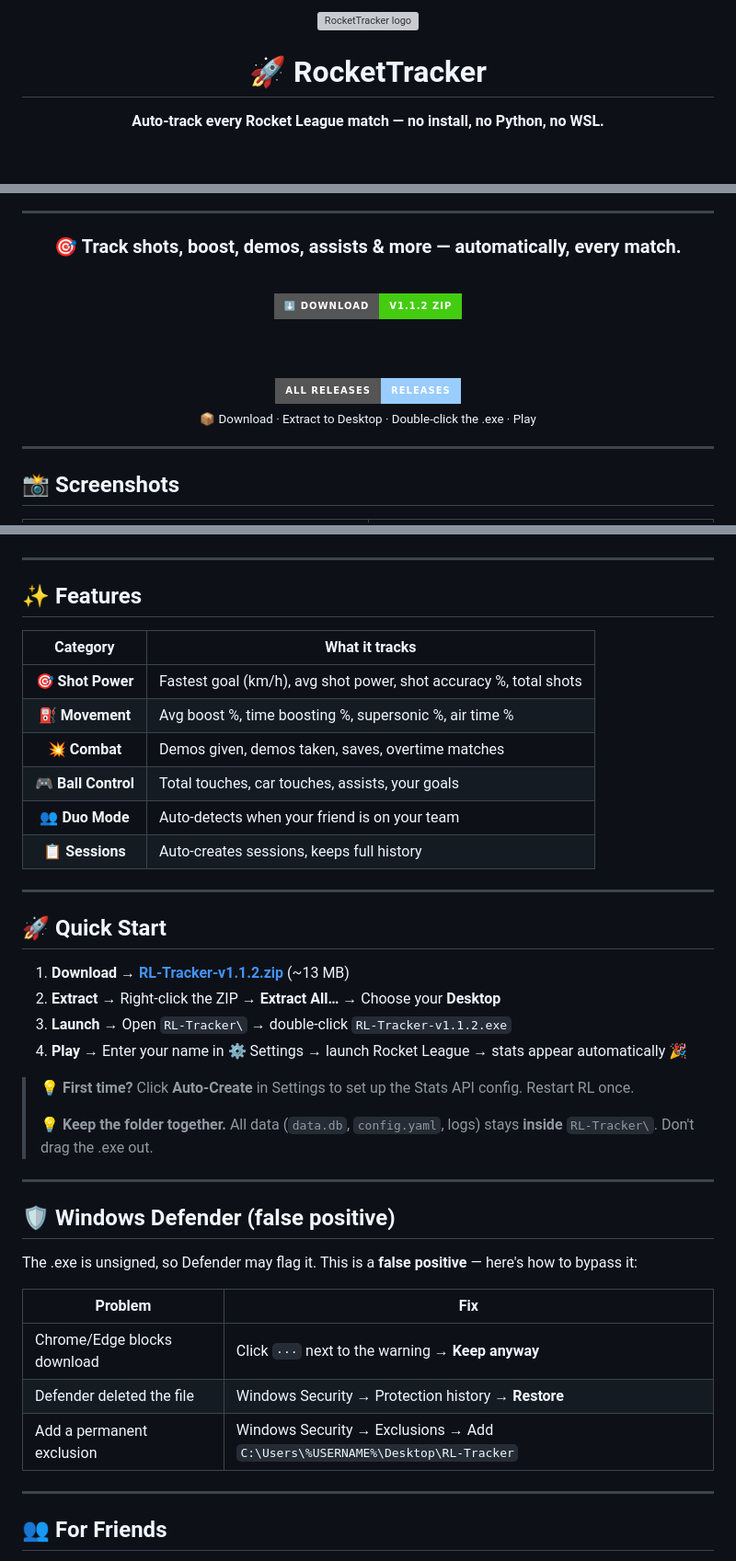
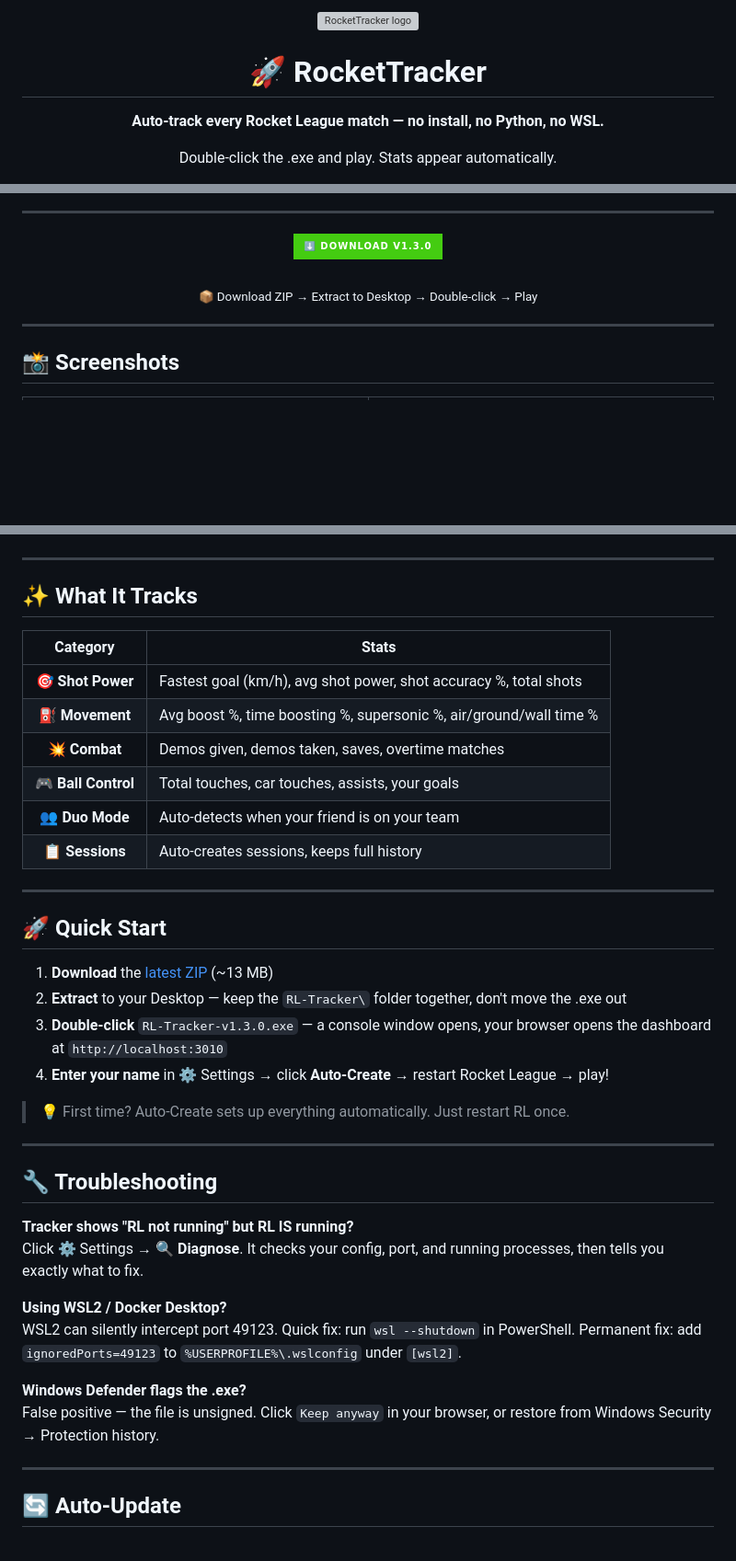
Before and after one commit to magnificolv/RocketTracker, a Markdown page: README.md, 3 parts joined by grey strips. Shown at 92% size. Rendered like a GitHub page; badges without logos; blank space fills up the shorter version; grey boxes are pictures that could not be loaded.

Commit message:
docs: clean English README — public-ready, Reddit-friendly

```diff
--- a/README.md
+++ b/README.md
@@ -3,5 +3,6 @@
   <h1>🚀 RocketTracker</h1>
   <p><strong>Auto-track every Rocket League match — no install, no Python, no WSL.</strong></p>
+  <p>Double-click the .exe and play. Stats appear automatically.</p>
 </div>
 
 <p align="center">
@@ -20,23 +19,11 @@
 
 <div align="center">
 
-### 🎯 Track shots, boost, demos, assists & more — automatically, every match.
-
-<br>
-
 <a href="https://github.com/magnificolv/RocketTracker/releases/latest">
-  <img src="https://img.shields.io/badge/⬇️%20DOWNLOAD-v1.1.2%20ZIP-brightgreen?style=for-the-badge&logo=windows&logoColor=white" alt="Download v1.1.2 ZIP" height="62">
+  <img src="https://img.shields.io/badge/⬇️%20DOWNLOAD%20v1.3.0-brightgreen?style=for-the-badge&logo=windows&logoColor=white" alt="Download v1.3.0" height="56">
 </a>
 
-<br><br>
-
-<a href="https://github.com/magnificolv/RocketTracker/releases">
-  <img src="https://img.shields.io/badge/All%20Releases-Releases-9cf?style=for-the-badge" alt="All Releases" height="32">
-</a>
-
-<br>
-
-<sub>📦 Download · Extract to Desktop · Double-click the .exe · Play</sub>
+<br><sub>📦 Download ZIP → Extract to Desktop → Double-click → Play</sub>
 
 </div>
 
@@ -65,12 +52,12 @@
 
 ---
 
-## ✨ Features
+## ✨ What It Tracks
 
-| Category | What it tracks |
-|:--------:|----------------|
+| Category | Stats |
+|:--------:|-------|
 | 🎯 **Shot Power** | Fastest goal (km/h), avg shot power, shot accuracy %, total shots |
-| ⛽ **Movement** | Avg boost %, time boosting %, supersonic %, air time % |
+| ⛽ **Movement** | Avg boost %, time boosting %, supersonic %, air/ground/wall time % |
 | 💥 **Combat** | Demos given, demos taken, saves, overtime matches |
 | 🎮 **Ball Control** | Total touches, car touches, assists, your goals |
 | 👥 **Duo Mode** | Auto-detects when your friend is on your team |
@@ -80,28 +67,27 @@
 
 ## 🚀 Quick Start
 
-1. **Download** → [**RL-Tracker-v1.1.2.zip**](https://github.com/magnificolv/RocketTracker/releases/latest) (~13 MB)
-2. **Extract** → Right-click the ZIP → **Extract All…** → Choose your **Desktop**
-3. **Launch** → Open `RL-Tracker\` → double-click `RL-Tracker-v1.1.2.exe`
-4. **Play** → Enter your name in ⚙️ Settings → launch Rocket League → stats appear automatically 🎉
+1. **Download** the [latest ZIP](https://github.com/magnificolv/RocketTracker/releases/latest) (~13 MB)
+2. **Extract** to your Desktop — keep the `RL-Tracker\` folder together, don't move the .exe out
+3. **Double-click** `RL-Tracker-v1.3.0.exe` — a console window opens, your browser opens the dashboard at `http://localhost:3010`
+4. **Enter your name** in ⚙️ Settings → click **Auto-Create** → restart Rocket League → play!
 
-> 💡 **First time?** Click **Auto-Create** in Settings to set up the Stats API config. Restart RL once.
->
-> 💡 **Keep the folder together.** All data (`data.db`, `config.yaml`, logs) stays **inside** `RL-Tracker\`. Don't drag the .exe out.
+> 💡 First time? Auto-Create sets up everything automatically. Just restart RL once.
 
 ---
 
-## 🛡️ Windows Defender (false positive)
+## 🔧 Troubleshooting
 
-The .exe is unsigned, so Defender may flag it. This is a **false positive** — here's how to bypass it:
+**Tracker shows "RL not running" but RL IS running?**
+Click ⚙️ Settings → **🔍 Diagnose**. It checks your config, port, and running processes, then tells you exactly what to fix.
 
-| Problem | Fix |
-|---------|-----|
-| Chrome/Edge blocks download | Click `···` next to the warning → **Keep anyway** |
-| Defender deleted the file | Windows Security → Protection history → **Restore** |
-| Add a permanent exclusion | Windows Security → Exclusions → Add `C:\Users\%USERNAME%\Desktop\RL-Tracker` |
+**Using WSL2 / Docker Desktop?**
+WSL2 can silently intercept port 49123. Quick fix: run `wsl --shutdown` in PowerShell. Permanent fix: add `ignoredPorts=49123` to `%USERPROFILE%\.wslconfig` under `[wsl2]`.
+
+**Windows Defender flags the .exe?**
+False positive — the file is unsigned. Click `Keep anyway` in your browser, or restore from Windows Security → Protection history.
 
 ---
 
-## 👥 For Friends
+## 🔄 Auto-Update
 
```
Also changed, not shown: other parts of README.md (+12 -41 lines).
